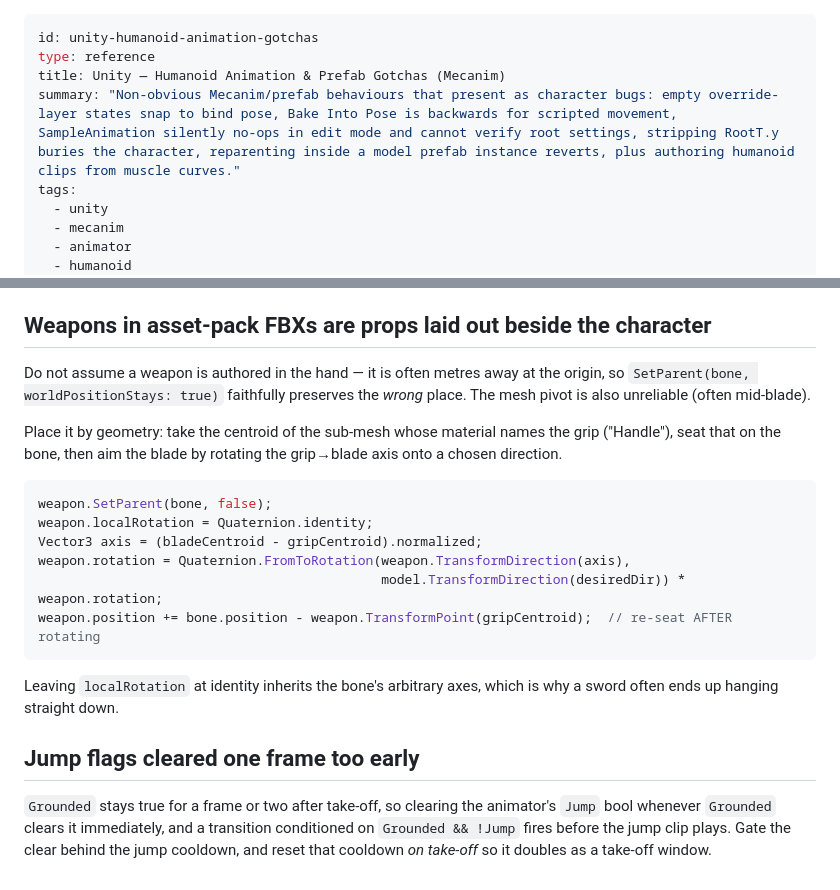
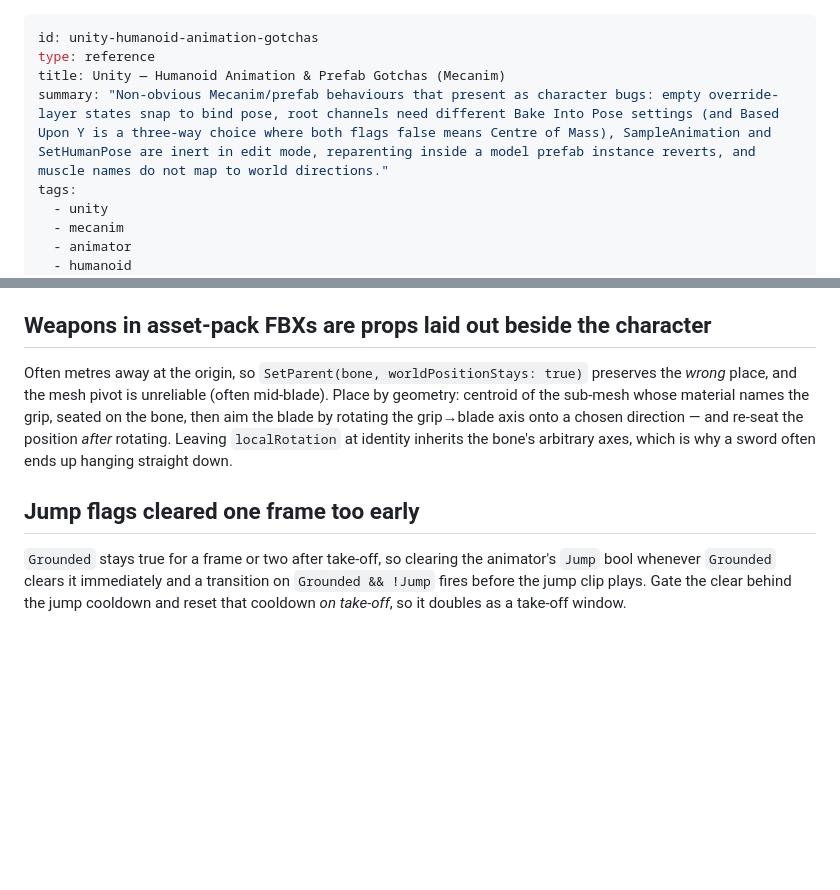
Before and after one commit to 7ports/project-alexandria, a Markdown page: references/unity-humanoid-animation-gotchas.md, 2 parts joined by grey strips. GitHub-like rendering; blank space fills up the shorter version.

````diff
--- a/references/unity-humanoid-animation-gotchas.md
+++ b/references/unity-humanoid-animation-gotchas.md
@@ -2,7 +2,7 @@
 id: unity-humanoid-animation-gotchas
 type: reference
 title: Unity — Humanoid Animation & Prefab Gotchas (Mecanim)
-summary: "Non-obvious Mecanim/prefab behaviours that present as character bugs: empty override-layer states snap to bind pose, Bake Into Pose is backwards for scripted movement, SampleAnimation silently no-ops in edit mode and cannot verify root settings, stripping RootT.y buries the character, reparenting inside a model prefab instance reverts, plus authoring humanoid clips from muscle curves."
+summary: "Non-obvious Mecanim/prefab behaviours that present as character bugs: empty override-layer states snap to bind pose, root channels need different Bake Into Pose settings (and Based Upon Y is a three-way choice where both flags false means Centre of Mass), SampleAnimation and SetHumanPose are inert in edit mode, reparenting inside a model prefab instance reverts, and muscle names do not map to world directions."
 tags:
   - unity
   - mecanim
@@ -189,27 +167,14 @@ Trade-off: the instance stops tracking the FBX hierarchy, so re-run your setup s
 ## Weapons in asset-pack FBXs are props laid out beside the character
 
-Do not assume a weapon is authored in the hand — it is often metres away at the origin, so
-`SetParent(bone, worldPositionStays: true)` faithfully preserves the *wrong* place. The mesh pivot is
-also unreliable (often mid-blade).
-
-Place it by geometry: take the centroid of the sub-mesh whose material names the grip ("Handle"), seat
-that on the bone, then aim the blade by rotating the grip→blade axis onto a chosen direction.
-
-```csharp
-weapon.SetParent(bone, false);
-weapon.localRotation = Quaternion.identity;
-Vector3 axis = (bladeCentroid - gripCentroid).normalized;
-weapon.rotation = Quaternion.FromToRotation(weapon.TransformDirection(axis),
-                                            model.TransformDirection(desiredDir)) * weapon.rotation;
-weapon.position += bone.position - weapon.TransformPoint(gripCentroid);  // re-seat AFTER rotating
-```
-
-Leaving `localRotation` at identity inherits the bone's arbitrary axes, which is why a sword often ends
-up hanging straight down.
+Often metres away at the origin, so `SetParent(bone, worldPositionStays: true)` preserves the *wrong*
+place, and the mesh pivot is unreliable (often mid-blade). Place by geometry: centroid of the sub-mesh
+whose material names the grip, seated on the bone, then aim the blade by rotating the grip→blade axis
+onto a chosen direction — and re-seat the position *after* rotating. Leaving `localRotation` at identity
+inherits the bone's arbitrary axes, which is why a sword often ends up hanging straight down.
 
 ## Jump flags cleared one frame too early
 
 `Grounded` stays true for a frame or two after take-off, so clearing the animator's `Jump` bool whenever
-`Grounded` clears it immediately, and a transition conditioned on `Grounded && !Jump` fires before the
-jump clip plays. Gate the clear behind the jump cooldown, and reset that cooldown *on take-off* so it
-doubles as a take-off window.
+`Grounded` clears it immediately and a transition on `Grounded && !Jump` fires before the jump clip
+plays. Gate the clear behind the jump cooldown and reset that cooldown *on take-off*, so it doubles as
+a take-off window.
````
Also changed, not shown: other parts of references/unity-humanoid-animation-gotchas.md (+86 -108 lines).
